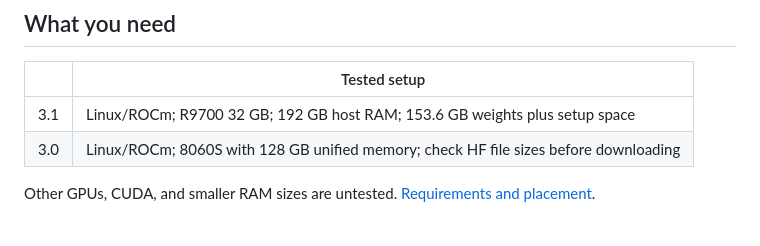
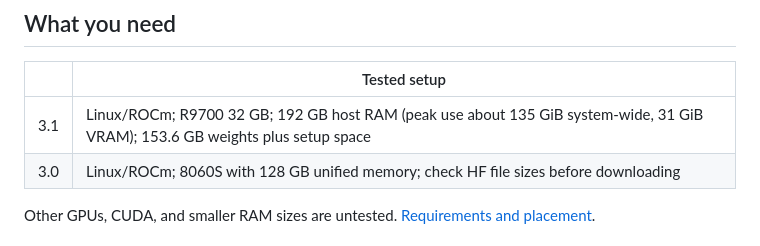
Before and after one commit to boxwrench/ling-wrench, a Markdown page: README.md, the part around the change. Drawn GitHub-style.

Commit message:
docs: measured system RAM for Ling-3.1 (about 135 GiB peak)

```diff
--- a/README.md
+++ b/README.md
@@ -43,7 +43,7 @@ Built by the 3.1 quant on one R9700, one shot each, thinking on, unedited: [all
 
 | | Tested setup |
 |---|---|
-| 3.1 | Linux/ROCm; R9700 32 GB; 192 GB host RAM; 153.6 GB weights plus setup space |
+| 3.1 | Linux/ROCm; R9700 32 GB; 192 GB host RAM (peak use about 135 GiB system-wide, 31 GiB VRAM); 153.6 GB weights plus setup space |
 | 3.0 | Linux/ROCm; 8060S with 128 GB unified memory; check HF file sizes before downloading |
 
 Other GPUs, CUDA, and smaller RAM sizes are untested. [Requirements and placement](docs/INSTALL.md).
```
Also changed, not shown: docs/AI_SETUP.md (+1 -1 lines), docs/INSTALL.md (+1 -1 lines).
